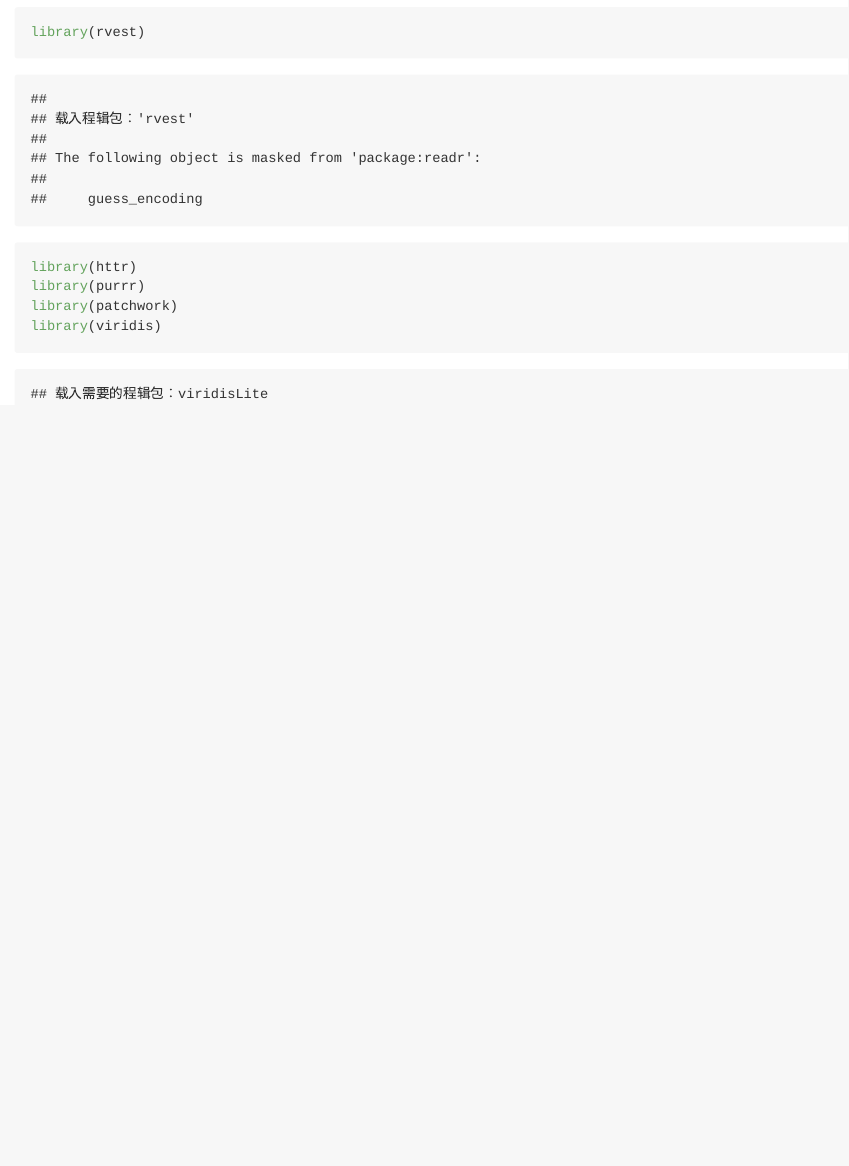
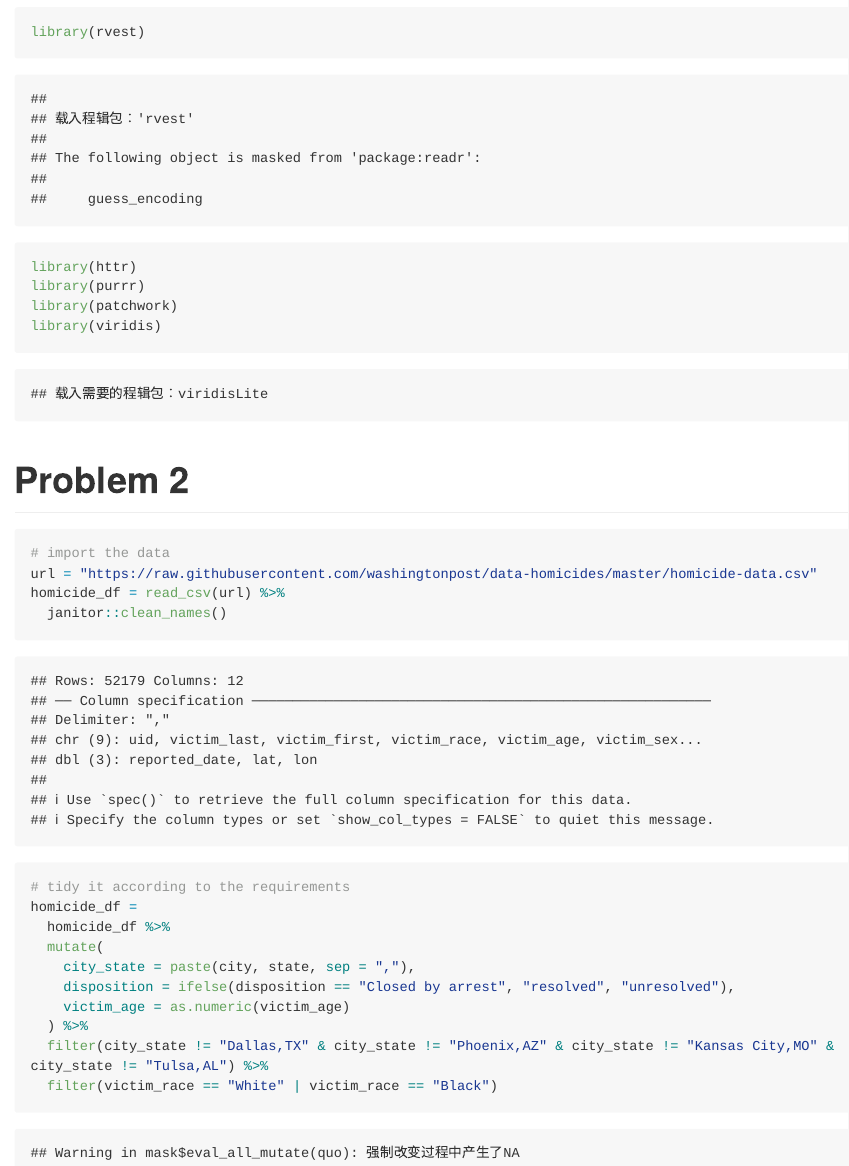
Before and after one commit to YaFawn/p8105_hw6_fy2297, an R Markdown document (p8105_hw6_fy2297.Rmd): the page in a window 1100 px wide, from 440 px down. The pictures show the output file p8105_hw6_fy2297.md that the author committed with the source, drawn offline in the style of GitHub; long lines of code are wrapped.

Commit message:
problem 2 update... tidy the dataset

````diff
--- a/p8105_hw6_fy2297.Rmd
+++ b/p8105_hw6_fy2297.Rmd
@@ -13,3 +13,24 @@ library(purrr)
 library(patchwork)
 library(viridis)
 ```
+
+# Problem 2
+```{r}
+# import the data
+url = "https://raw.githubusercontent.com/washingtonpost/data-homicides/master/homicide-data.csv"
+homicide_df = read_csv(url) %>%
+  janitor::clean_names()
+```
+
+```{r}
+# tidy it according to the requirements
+homicide_df =
+  homicide_df %>%
+  mutate(
+    city_state = paste(city, state, sep = ","),
+    disposition = ifelse(disposition == "Closed by arrest", "resolved", "unresolved"),
+    victim_age = as.numeric(victim_age)
+  ) %>%
+  filter(city_state != "Dallas,TX" & city_state != "Phoenix,AZ" & city_state != "Kansas City,MO" & city_state != "Tulsa,AL") %>%
+  filter(victim_race == "White" | victim_race == "Black")
+```
````
Also changed, not shown: p8105_hw6_fy2297.md.
